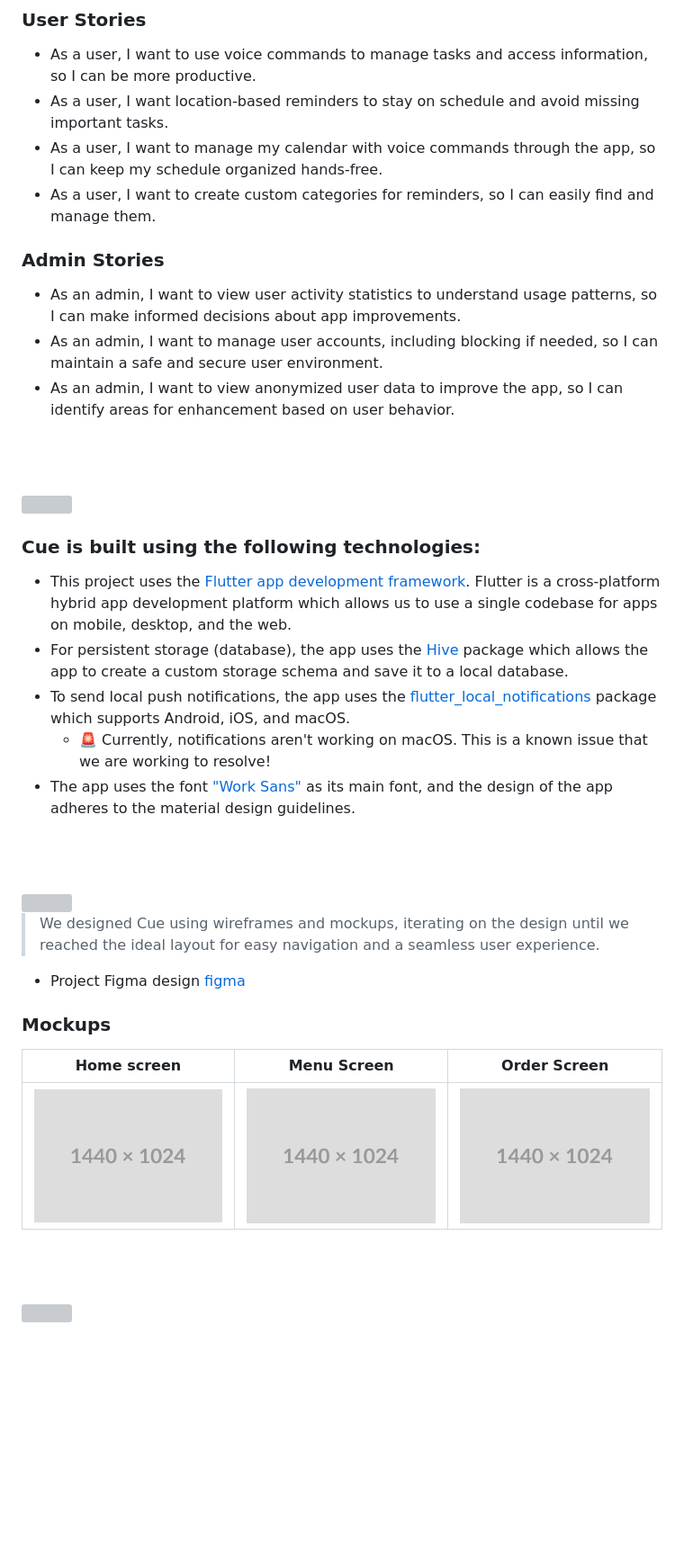
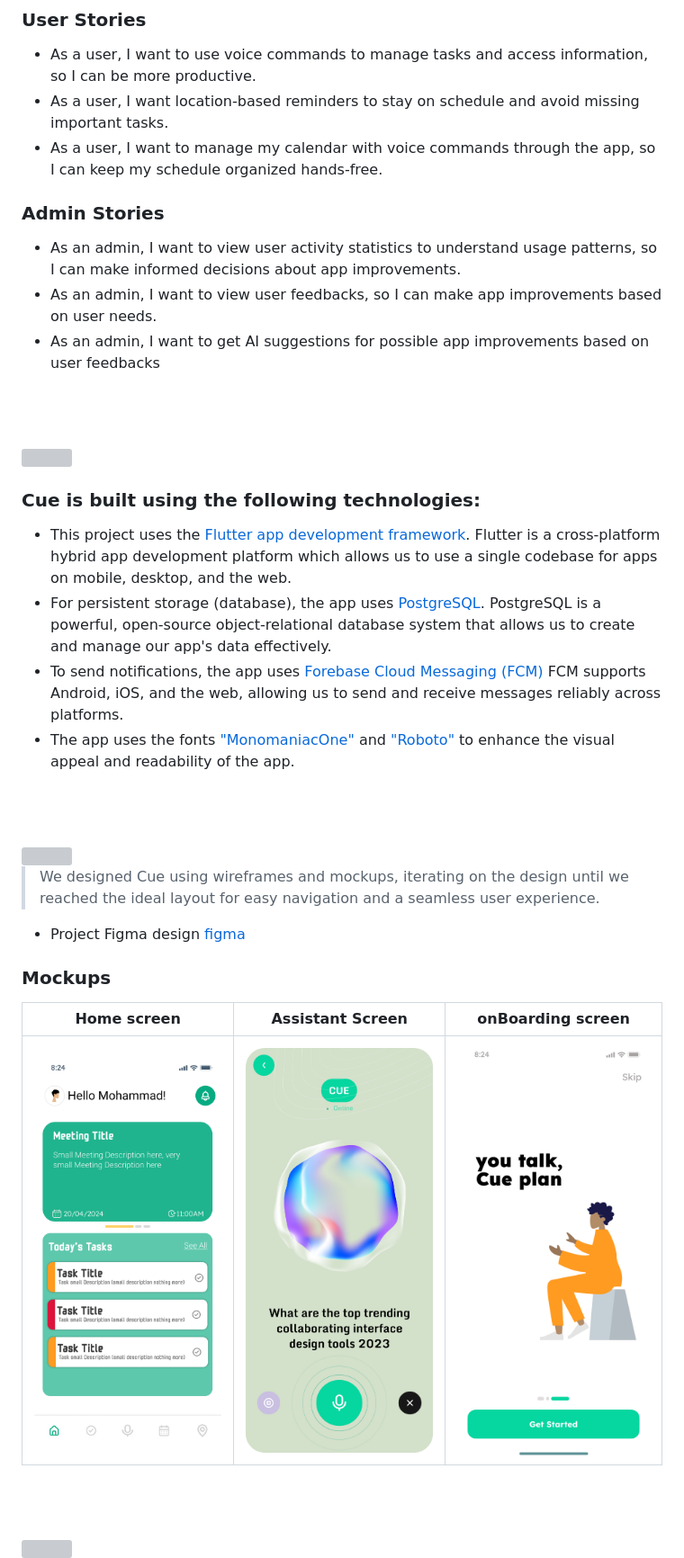
Before and after one commit to MhaamadAli/Cue-App, a Markdown page: README.md, the part around one of its changes. Shown at 90% size. Drawn GitHub-style; pictures changed too: readme/demo/assistant.png (added), readme/demo/home.png (added), readme/demo/onboarding3.png (added); blank space fills up the shorter version; grey boxes are pictures that could not be loaded.

Commit message:
readme: added tech stack and mockups

```diff
--- a/README.md
+++ b/README.md
@@ -11,12 +11,11 @@
 - As a user, I want to use voice commands to manage tasks and access information, so I can be more productive.
 - As a user, I want location-based reminders to stay on schedule and avoid missing important tasks.
 - As a user, I want to manage my calendar with voice commands through the app, so I can keep my schedule organized hands-free.
-- As a user, I want to create custom categories for reminders, so I can easily find and manage them.
 
 ### Admin Stories
 - As an admin, I want to view user activity statistics to understand usage patterns, so I can make informed decisions about app improvements.
-- As an admin, I want to manage user accounts, including blocking if needed, so I can maintain a safe and secure user environment.
-- As an admin, I want to view anonymized user data to improve the app, so I can identify areas for enhancement based on user behavior.
+- As an admin, I want to view user feedbacks, so I can make app improvements based on user needs.
+- As an admin, I want to get AI suggestions for possible app improvements based on user feedbacks
 
 <br><br>
 <!-- Tech stack -->
@@ -25,10 +24,9 @@
 ###  Cue is built using the following technologies:
 
 - This project uses the [Flutter app development framework](https://flutter.dev/). Flutter is a cross-platform hybrid app development platform which allows us to use a single codebase for apps on mobile, desktop, and the web.
-- For persistent storage (database), the app uses the [Hive](https://hivedb.dev/) package which allows the app to create a custom storage schema and save it to a local database.
-- To send local push notifications, the app uses the [flutter_local_notifications](https://pub.dev/packages/flutter_local_notifications) package which supports Android, iOS, and macOS.
-  - 🚨 Currently, notifications aren't working on macOS. This is a known issue that we are working to resolve!
-- The app uses the font ["Work Sans"](https://fonts.google.com/specimen/Work+Sans) as its main font, and the design of the app adheres to the material design guidelines.
+- For persistent storage (database), the app uses [PostgreSQL](https://www.postgresql.org/). PostgreSQL is a powerful, open-source object-relational database system that allows us to create and manage our app's data effectively.
+- To send notifications, the app uses [Forebase Cloud Messaging (FCM)](https://firebase.google.com/docs/cloud-messaging) FCM supports Android, iOS, and the web, allowing us to send and receive messages reliably across platforms.
+- The app uses the fonts ["MonomaniacOne"](https://fonts.google.com/specimen/Monomaniac+One) and ["Roboto"](https://fonts.google.com/specimen/Roboto) to enhance the visual appeal and readability of the app.
 
 <br><br>
 <!-- UI UX -->
@@ -41,9 +39,9 @@
 
 
 ### Mockups
-| Home screen  | Menu Screen | Order Screen |
+| Home screen  | Assistant Screen | onBoarding screen |
 | ---| ---| ---|
-| ![Landing](./readme/demo/1440x1024.png) | ![fsdaf](./readme/demo/1440x1024.png) | ![fsdaf](./readme/demo/1440x1024.png) |
+| ![Landing](./readme/demo/home.png) | ![fsdaf](./readme/demo/assistant.png) | ![fsdaf](./readme/demo/onboarding3.png) |
 
 <br><br>
 
```
Also changed, not shown: other parts of README.md (+1 -1 lines), 1 other file.
